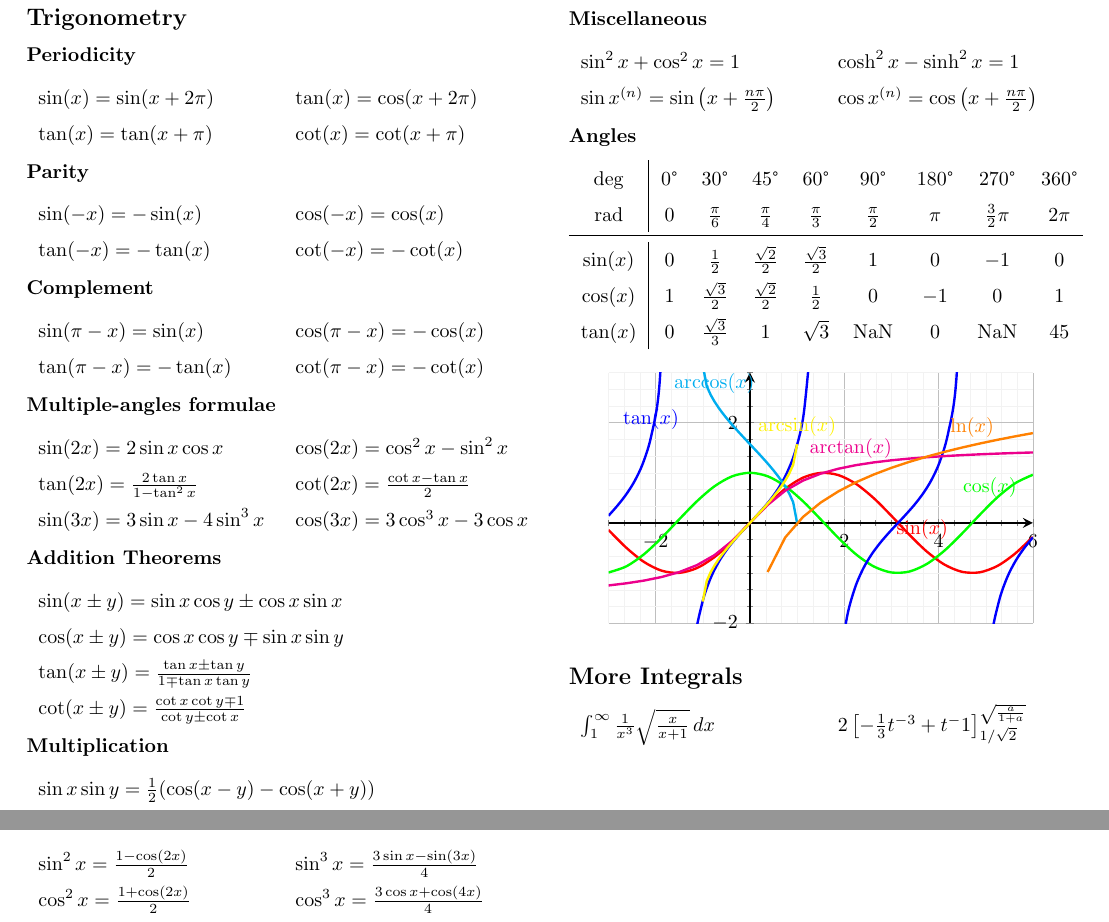
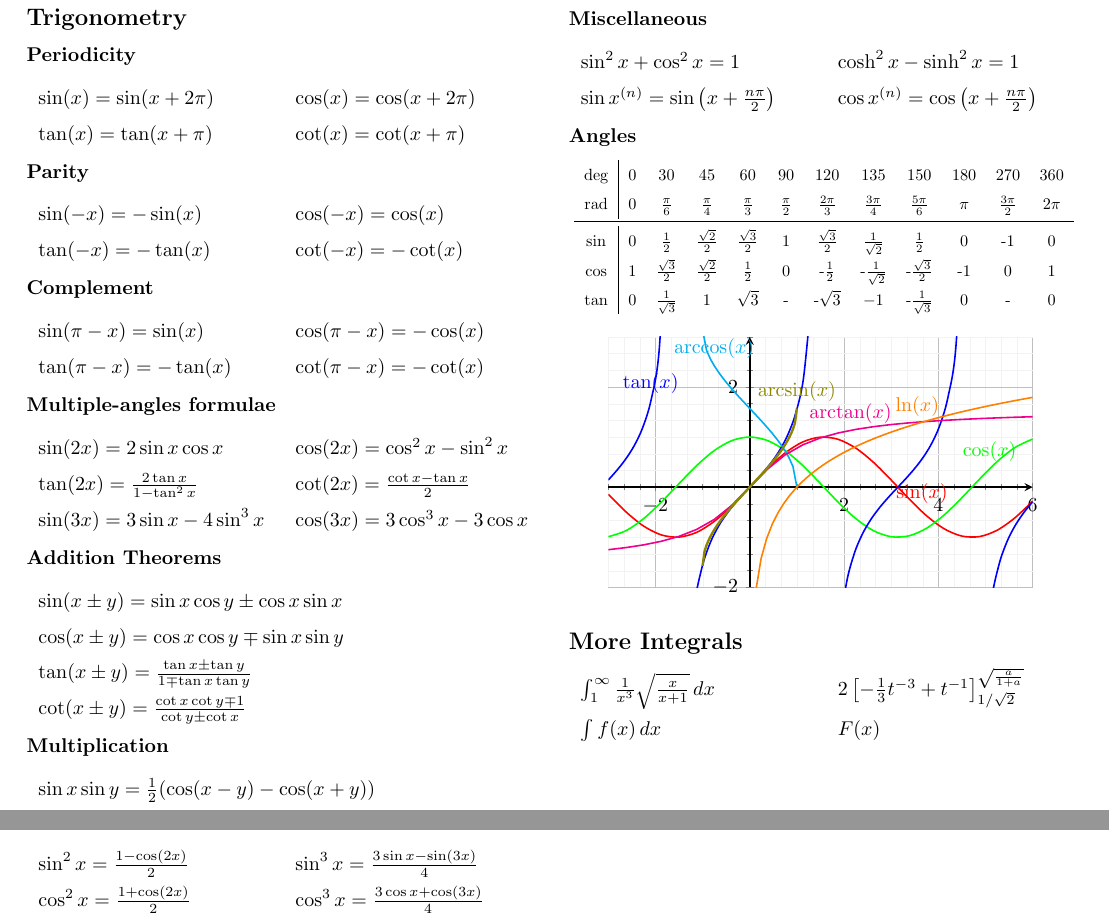
Before and after one commit to ucinereo/ETH-Cheatsheets, a LaTeX document (analysis1/analysis1_cheatsheet.tex): two parts of page 8 of 8, joined at a grey line, cut so that both start at the same text. Compiled offline with pdfLaTeX.

Commit message:
[Analysis I] Update cheatsheet with better tables + minor additions

```diff
--- a/analysis1/analysis1_cheatsheet.tex
+++ b/analysis1/analysis1_cheatsheet.tex
@@ -89,6 +89,8 @@
 \usepackage{enumitem}
 \setitemize{itemsep=0.5pt, topsep=0pt}
 \setenumerate{itemsep=0.75pt}
+
+\usepackage{graphics}
 
 % Custom commands
 \newcommand{\R}{\mathbb{R}}
@@ -1038,7 +1039,7 @@ $\ $ \newline The gamma function interpolates the function $n \mapsto (n-1)!$. I
 
 \subsubsection*{Periodicity}
 \begin{tabularx}{\linewidth}{XX}
-    $\sin(x) = \sin(x + 2 \pi)$ & $\tan(x) = \cos(x + 2\pi)$ \\
+    $\sin(x) = \sin(x + 2 \pi)$ & $\cos(x) = \cos(x + 2\pi)$ \\
     $\tan(x) = \tan(x + \pi)$ & $\cot(x) = \cot(x + \pi)$
 \end{tabularx}
 
@@ -1079,7 +1080,7 @@ $\ $ \newline The gamma function interpolates the function $n \mapsto (n-1)!$. I
 \subsubsection*{Powers}
 \begin{tabularx}{\linewidth}{XX}
     $\sin^2 x = \frac{1 - \cos(2x)}{2}$ & $\sin^3 x = \frac{3 \sin x - \sin(3x)}{4}$ \\
-    $\cos^2 x = \frac{1 + \cos(2x)}{2}$ & $\cos^3 x = \frac{3 \cos x + \cos(4x)}{4}$ \\
+    $\cos^2 x = \frac{1 + \cos(2x)}{2}$ & $\cos^3 x = \frac{3 \cos x + \cos(3x)}{4}$ \\
     $\tan^2 x = \frac{1 - \cos(2x)}{1 + \cos(2x)}$
 \end{tabularx}
 
@@ -1090,14 +1091,16 @@ $\ $ \newline The gamma function interpolates the function $n \mapsto (n-1)!$. I
 \end{tabularx}
 
 \subsubsection*{Angles}
-\begin{tabularx}{\linewidth}{c|cccccccc}
-    deg & 0° & 30° & 45° & 60° & 90° & 180° & 270° & 360° \\
-    rad & 0 & $\frac{\pi}{6}$ & $\frac{\pi}{4}$ & $\frac{\pi}{3}$ & $\frac{\pi}{2}$ & $\pi$ & $\frac{3}{2}\pi$ & $2\pi$ \\
-    \midrule
-    $\sin(x)$ & $0$ & $\frac{1}{2}$ & $\frac{\sqrt{2}}{2}$ & $\frac{\sqrt{3}}{2}$ & $1$ & $0$ & $-1$ & $0$ \\
-    $\cos(x)$ & $1$ & $\frac{\sqrt{3}}{2}$ & $\frac{\sqrt{2}}{2}$ & $\frac{1}{2}$ & $0$ & $-1$ & $0$ & $1$ \\
-    $\tan(x)$ & $0$ & $\frac{\sqrt{3}}{3}$ & $1$ & $\sqrt{3}$ & NaN & 0 & NaN & $45$
-\end{tabularx}
+\resizebox{.835\linewidth}{!}{
+    \begin{tabularx}{\linewidth}{c|ccccccccccc}
+        deg & 0 & 30 & 45 & 60 & 90 & 120 & 135 & 150 & 180 & 270 & 360 \\
+        rad & 0 & $\frac{\pi}{6}$ & $\frac{\pi}{4}$ & $\frac{\pi}{3}$ & $\frac{\pi}{2}$ & $\frac{2\pi}{3}$ & $\frac{3\pi}{4}$ & $\frac{5\pi}{6}$ & $\pi$ & $\frac{3\pi}{2}$ & $2\pi$ \\
+        \cmidrule{1-12}
+        $\sin$ & $0$ & $\frac{1}{2}$ & $\frac{\sqrt{2}}{2}$ & $\frac{\sqrt{3}}{2}$ & $1$ & $\frac{\sqrt{3}}{2}$ & $\frac{1}{\sqrt{2}}$ & $\frac{1}{2}$ & 0 & -$1$ & $0$\\
+        $\cos$ & $1$ & $\frac{\sqrt{3}}{2}$ & $\frac{\sqrt{2}}{2}$ & $\frac{1}{2}$ & $0$ & -$\frac{1}{2}$ & -$\frac{1}{\sqrt{2}}$ & -$\frac{\sqrt{3}}{2}$ & -$1$ & $0$ & $1$ \\
+        $\tan$ & $0$ & $\frac{1}{\sqrt{3}}$ & $1$ & $\sqrt{3}$ & - & -$\sqrt{3}$ & $-1$ & -$\frac{1}{\sqrt{3}}$ & 0 & - & 0
+    \end{tabularx}
+}
 
 \begin{center}
     \begin{tikzpicture}
@@ -1108,7 +1111,7 @@ $\ $ \newline The gamma function interpolates the function $n \mapsto (n-1)!$. I
             ymax = 3,
             width = \linewidth,
             height = 6cm,
-            style = very thick,
+            style = thick,
             grid = both,
             grid style = {line width=.1pt, draw=gray!10},
             major grid style = {line width=.2pt,draw=gray!50},
@@ -1131,10 +1134,10 @@ $\ $ \newline The gamma function interpolates the function $n \mapsto (n-1)!$. I
         \addplot[magenta] {atan(x)/180*pi} node[pos=0.6] (endofplotsquare5) {};
         \node [above,color=magenta] at (endofplotsquare5) {$\arctan(x)$};
 
-        \addplot[yellow, domain=-1:1]{asin(x)/180*pi} node[pos=1] (endofplotsquare6) {};
-        \node [above,color=yellow] at (endofplotsquare6) {$\arcsin(x)$};
+        \addplot[olive, domain=-1:1, samples=51, style=very thick]{asin(x)/180*pi} node[pos=1] (endofplotsquare6) {};
+        \node [above,color=olive] at (endofplotsquare6) {$\arcsin(x)$};
 
-        \addplot[orange]{ln(x)} node[pos=0.8] (endofplotsquare7) {};
+        \addplot[orange, domain=0.001:6, samples=51]{ln(x)} node[pos=0.8] (endofplotsquare7) {};
         \node [above,color=orange] at (endofplotsquare7) {$\ln(x)$};
 
         \end{axis}
@@ -1143,7 +1146,8 @@ $\ $ \newline The gamma function interpolates the function $n \mapsto (n-1)!$. I
 
 \subsection*{More Integrals}
 \begin{tabularx}{\linewidth}{XX}
-    $\int_1^\infty \frac{1}{x^3} \sqrt{\frac{x}{x + 1}}\,dx$ & $2 \left[-\frac{1}{3}t^{-3} + t^-1\right]_{1/\sqrt{2}}^{\sqrt{\frac{a}{1 + a}}}$
+    $\int_1^\infty \frac{1}{x^3} \sqrt{\frac{x}{x + 1}}\,dx$ & $2 \left[-\frac{1}{3}t^{-3} + t^{-1}\right]_{1/\sqrt{2}}^{\sqrt{\frac{a}{1 + a}}}$ \\
+    $\int f(x) \,dx$ & $F(x)$
 \end{tabularx}
 
 \end{document}
```
Also changed, not shown: analysis1/analysis1_cheatsheet.pdf, analysis1/analysis1_cheatsheet.tex (13 more changed lines).
